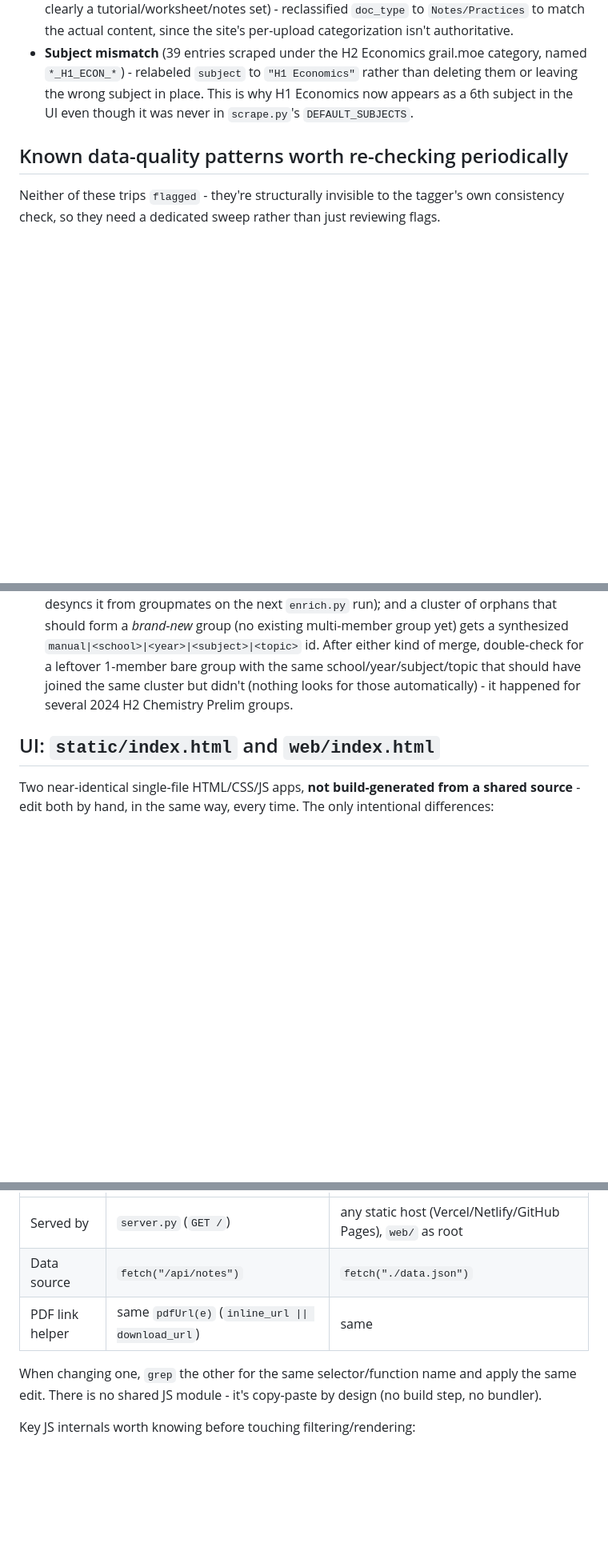
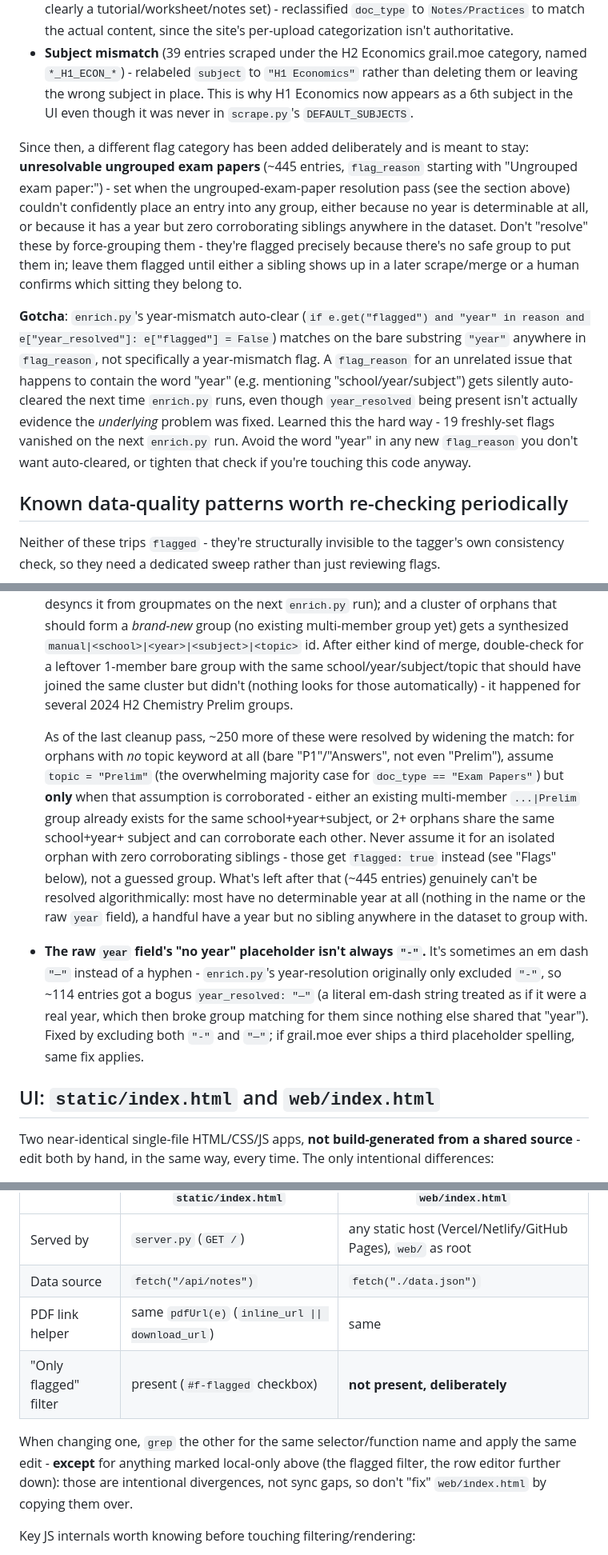
Before and after one commit to horse-3903/grail-wrapper, a Markdown page: AGENTS.md, 3 parts joined by grey strips. Shown at 80% size. GitHub-like rendering; blank space fills up the shorter version.

Commit message:
Document the em-dash bug, assume-Prelim heuristic, and flag auto-clear gotcha
Co-Authored-By: Claude Sonnet 5 <noreply@anthropic.com>

```diff
--- a/AGENTS.md
+++ b/AGENTS.md
@@ -170,6 +170,24 @@ standing rule to reapply blindly):
   the wrong subject in place. This is why H1 Economics now appears as a 6th subject in the UI
   even though it was never in `scrape.py`'s `DEFAULT_SUBJECTS`.
 
+Since then, a different flag category has been added deliberately and is meant to stay:
+**unresolvable ungrouped exam papers** (~445 entries, `flag_reason` starting with "Ungrouped
+exam paper:") - set when the ungrouped-exam-paper resolution pass (see the section above)
+couldn't confidently place an entry into any group, either because no year is determinable at
+all, or because it has a year but zero corroborating siblings anywhere in the dataset. Don't
+"resolve" these by force-grouping them - they're flagged precisely because there's no safe
+group to put them in; leave them flagged until either a sibling shows up in a later scrape/merge
+or a human confirms which sitting they belong to.
+
+**Gotcha**: `enrich.py`'s year-mismatch auto-clear (`if e.get("flagged") and "year" in reason and
+e["year_resolved"]: e["flagged"] = False`) matches on the bare substring `"year"` anywhere in
+`flag_reason`, not specifically a year-mismatch flag. A `flag_reason` for an unrelated issue that
+happens to contain the word "year" (e.g. mentioning "school/year/subject") gets silently
+auto-cleared the next time `enrich.py` runs, even though `year_resolved` being present isn't
+actually evidence the *underlying* problem was fixed. Learned this the hard way - 19 freshly-set
+flags vanished on the next `enrich.py` run. Avoid the word "year" in any new `flag_reason` you
+don't want auto-cleared, or tighten that check if you're touching this code anyway.
+
 ## Known data-quality patterns worth re-checking periodically
 
 Neither of these trips `flagged` - they're structurally invisible to the tagger's own
@@ -203,6 +221,23 @@ consistency check, so they need a dedicated sweep rather than just reviewing fla
   school/year/subject/topic that should have joined the same cluster but didn't (nothing looks
   for those automatically) - it happened for several 2024 H2 Chemistry Prelim groups.
 
+  As of the last cleanup pass, ~250 more of these were resolved by widening the match: for
+  orphans with *no* topic keyword at all (bare "P1"/"Answers", not even "Prelim"), assume
+  `topic = "Prelim"` (the overwhelming majority case for `doc_type == "Exam Papers"`) but **only**
+  when that assumption is corroborated - either an existing multi-member `...|Prelim` group
+  already exists for the same school+year+subject, or 2+ orphans share the same school+year+
+  subject and can corroborate each other. Never assume it for an isolated orphan with zero
+  corroborating siblings - those get `flagged: true` instead (see "Flags" below), not a guessed
+  group. What's left after that (~445 entries) genuinely can't be resolved algorithmically: most
+  have no determinable year at all (nothing in the name or the raw `year` field), a handful have
+  a year but no sibling anywhere in the dataset to group with.
+- **The raw `year` field's "no year" placeholder isn't always `"-"`.** It's sometimes an em dash
+  `"—"` instead of a hyphen - `enrich.py`'s year-resolution originally only excluded `"-"`, so
+  ~114 entries got a bogus `year_resolved: "—"` (a literal em-dash string treated as if it were a
+  real year, which then broke group matching for them since nothing else shared that "year").
+  Fixed by excluding both `"-"` and `"—"`; if grail.moe ever ships a third placeholder spelling,
+  same fix applies.
+
 ## UI: `static/index.html` and `web/index.html`
 
 Two near-identical single-file HTML/CSS/JS apps, **not build-generated from a shared source** -
@@ -213,9 +248,12 @@ edit both by hand, in the same way, every time. The only intentional differences
 | Served by | `server.py` (`GET /`) | any static host (Vercel/Netlify/GitHub Pages), `web/` as root |
 | Data source | `fetch("/api/notes")` | `fetch("./data.json")` |
 | PDF link helper | same `pdfUrl(e)` (`inline_url \|\| download_url`) | same |
+| "Only flagged" filter | present (`#f-flagged` checkbox) | **not present, deliberately** |
 
-When changing one, `grep` the other for the same selector/function name and apply the same edit.
-There is no shared JS module - it's copy-paste by design (no build step, no bundler).
+When changing one, `grep` the other for the same selector/function name and apply the same edit -
+**except** for anything marked local-only above (the flagged filter, the row editor further
+down): those are intentional divergences, not sync gaps, so don't "fix" `web/index.html` by
+copying them over.
 
 Key JS internals worth knowing before touching filtering/rendering:
 
```
